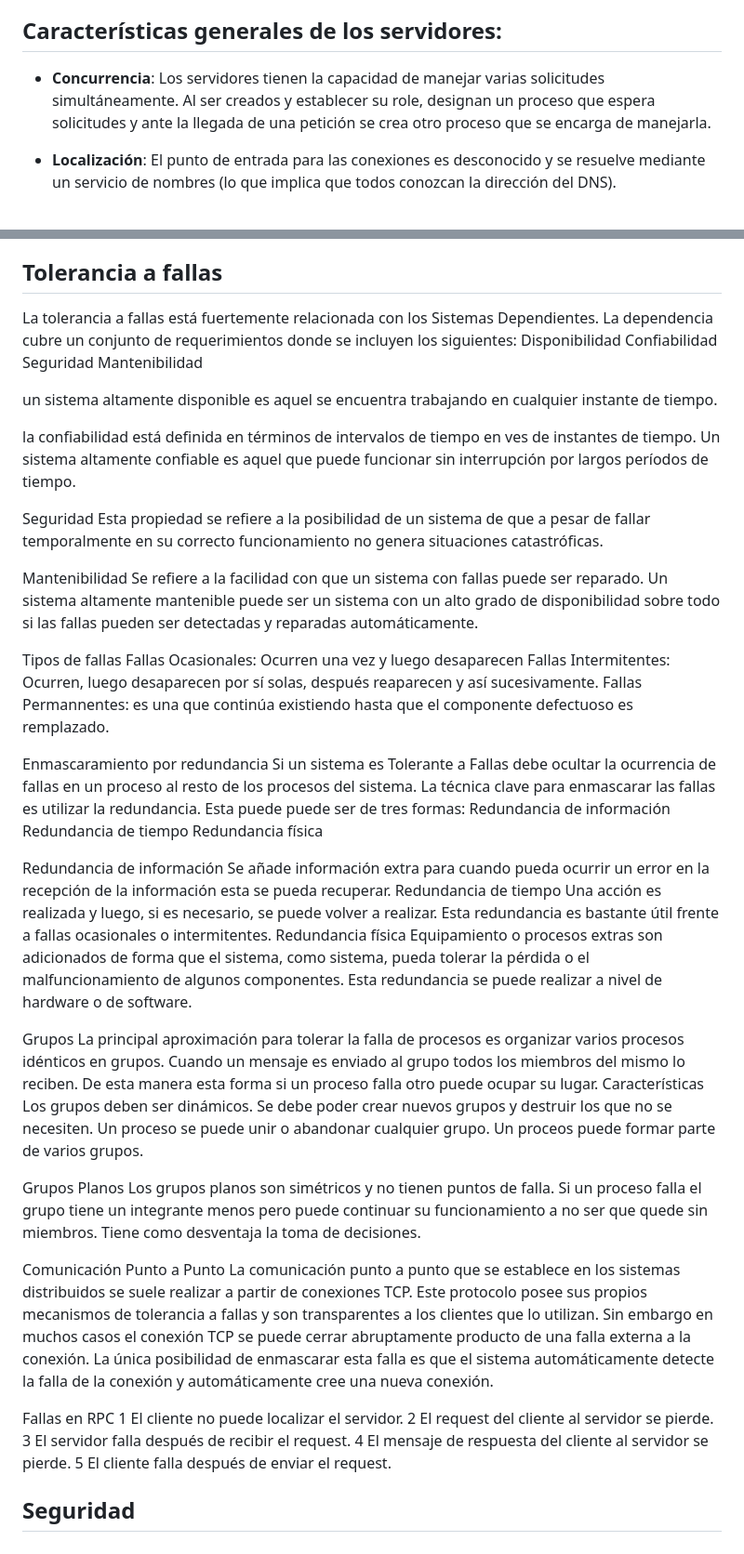
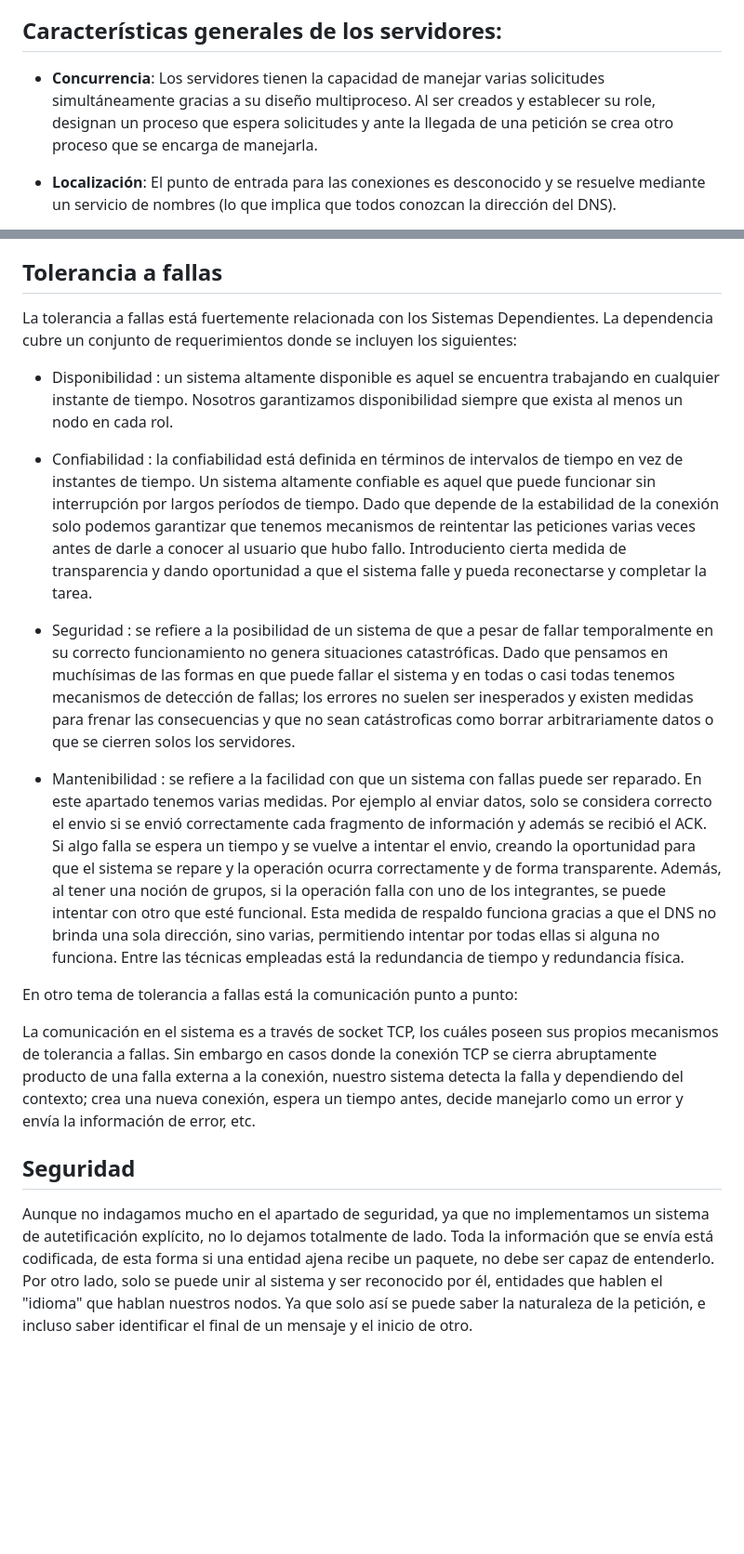
Before and after one commit to NileyGF/A-music-distributed-system, a Markdown page: Report.md, 2 parts joined by grey strips. Shown: that part at 93% size. GitHub-like rendering; blank space fills up the shorter version.

Commit message:
Final Report 1.0

```diff
--- a/Report.md
+++ b/Report.md
@@ -42,7 +42,7 @@ Además todos los nodos, al unirse al anillo crean un subproceso de supervisión
 
 ## Características generales de los servidores:
 
-- **Concurrencia**: Los servidores tienen la capacidad de manejar varias solicitudes simultáneamente. Al ser creados y establecer su role, designan un proceso que espera solicitudes y ante la llegada de una petición se crea otro proceso que se encarga de manejarla.
+- **Concurrencia**: Los servidores tienen la capacidad de manejar varias solicitudes simultáneamente gracias a su diseño multiproceso. Al ser creados y establecer su role, designan un proceso que espera solicitudes y ante la llegada de una petición se crea otro proceso que se encarga de manejarla.
 
 - **Localización**: El punto de entrada para las conexiones es desconocido y se resuelve mediante un servicio de nombres (lo que implica que todos conozcan la dirección del DNS).
 
@@ -65,96 +106,17 @@ Los nodos de acceso a datos utilizan operaciones de transacción al acceder y mo
 ## Tolerancia a fallas
-La tolerancia a fallas está fuertemente relacionada con los
-Sistemas Dependientes. La dependencia cubre un conjunto de
-requerimientos donde se incluyen los siguientes:
-Disponibilidad
-Confiabilidad
-Seguridad
-Mantenibilidad
+La tolerancia a fallas está fuertemente relacionada con los Sistemas Dependientes. La dependencia cubre un conjunto de requerimientos donde se incluyen los siguientes:
+- Disponibilidad : un sistema altamente disponible es aquel se encuentra trabajando en cualquier instante de tiempo. Nosotros garantizamos disponibilidad siempre que exista al menos un nodo en cada rol.
 
-un
-sistema altamente disponible es aquel se encuentra trabajando
-en cualquier instante de tiempo.
+- Confiabilidad : la confiabilidad está definida en términos de intervalos de tiempo en vez de instantes de tiempo. Un sistema altamente confiable es aquel que puede funcionar sin interrupción por largos períodos de tiempo. Dado que depende de la estabilidad de la conexión solo podemos garantizar que tenemos mecanismos de reintentar las peticiones varias veces antes de darle a conocer al usuario que hubo fallo. Introduciento cierta medida de transparencia y dando oportunidad a que el sistema falle y pueda reconectarse y completar la tarea.
 
-la confiabilidad está definida en términos de
-intervalos de tiempo en ves de instantes de tiempo. Un sistema
-altamente confiable es aquel que puede funcionar sin
-interrupción por largos períodos de tiempo.
+- Seguridad : se refiere a la posibilidad de un sistema de que a pesar de fallar temporalmente en su correcto funcionamiento no genera situaciones catastróficas. Dado que pensamos en muchísimas de las formas en que puede fallar el sistema y en todas o casi todas tenemos mecanismos de detección de fallas; los errores no suelen ser inesperados y existen medidas para frenar las consecuencias y que no sean catástroficas como borrar arbitrariamente datos o que se cierren solos los servidores.
 
-Seguridad
-Esta propiedad se refiere a la posibilidad de un sistema de que
-a pesar de fallar temporalmente en su correcto funcionamiento
-no genera situaciones catastróficas.
+- Mantenibilidad : se refiere a la facilidad con que un sistema con fallas puede ser reparado. En este apartado tenemos varias medidas. Por ejemplo al enviar datos, solo se considera correcto el envio si se envió correctamente cada fragmento de información y además se recibió el ACK. Si algo falla se espera un tiempo y se vuelve a intentar el envio, creando la oportunidad para que el sistema se repare y la operación ocurra correctamente y de forma transparente. Además, al tener una noción de grupos, si la operación falla con uno de los integrantes, se puede intentar con otro que esté funcional. Esta medida de respaldo funciona gracias a que el DNS no brinda una sola dirección, sino varias, permitiendo intentar por todas ellas si alguna no funciona. Entre las técnicas empleadas está la redundancia de tiempo y redundancia física.
 
-Mantenibilidad
-Se refiere a la facilidad con que un sistema con fallas puede
-ser reparado. Un sistema altamente mantenible puede ser un
-sistema con un alto grado de disponibilidad sobre todo si las
-fallas pueden ser detectadas y reparadas automáticamente.
 
-Tipos de fallas
-Fallas Ocasionales: Ocurren una vez y luego desaparecen
-Fallas Intermitentes: Ocurren, luego desaparecen por sí
-solas, después reaparecen y así sucesivamente.
-Fallas Permannentes: es una que continúa existiendo
-hasta que el componente defectuoso es remplazado.
+En otro tema de tolerancia a fallas está la comunicación punto a punto:
 
-Enmascaramiento por redundancia
-Si un sistema es Tolerante a Fallas debe ocultar la ocurrencia
-de fallas en un proceso al resto de los procesos del sistema. La
-técnica clave para enmascarar las fallas es utilizar la
-redundancia. Esta puede puede ser de tres formas:
-Redundancia de información
-Redundancia de tiempo
-Redundancia física
-
-Redundancia de información
-Se añade información extra para cuando pueda ocurrir un error
-en la recepción de la información esta se pueda recuperar.
-Redundancia de tiempo
-Una acción es realizada y luego, si es necesario, se puede
-volver a realizar. Esta redundancia es bastante útil frente a
-fallas ocasionales o intermitentes.
-Redundancia física
-Equipamiento o procesos extras son adicionados de forma que
-el sistema, como sistema, pueda tolerar la pérdida o el
-malfuncionamiento de algunos componentes. Esta redundancia
-se puede realizar a nivel de hardware o de software.
-
-Grupos
-La principal aproximación para tolerar la falla de procesos es
-organizar varios procesos idénticos en grupos. Cuando un
-mensaje es enviado al grupo todos los miembros del mismo lo
-reciben. De esta manera esta forma si un proceso falla otro
-puede ocupar su lugar.
-Características
-Los grupos deben ser dinámicos.
-Se debe poder crear nuevos grupos y destruir los que no
-se necesiten.
-Un proceso se puede unir o abandonar cualquier grupo.
-Un proceos puede formar parte de varios grupos.
-
-Grupos Planos
-Los grupos planos son simétricos y no tienen puntos de falla.
-Si un proceso falla el grupo tiene un integrante menos pero
-puede continuar su funcionamiento a no ser que quede sin
-miembros. Tiene como desventaja la toma de decisiones.
-
-Comunicación Punto a Punto
-La comunicación punto a punto que se establece en los
-sistemas distribuidos se suele realizar a partir de conexiones
-TCP. Este protocolo posee sus propios mecanismos de
-tolerancia a fallas y son transparentes a los clientes que lo
-utilizan. Sin embargo en muchos casos el conexión TCP se
-puede cerrar abruptamente producto de una falla externa a la
-conexión. La única posibilidad de enmascarar esta falla es que
-el sistema automáticamente detecte la falla de la conexión y
-automáticamente cree una nueva conexión.
-
-Fallas en RPC
-1 El cliente no puede localizar el servidor.
-2 El request del cliente al servidor se pierde.
-3 El servidor falla después de recibir el request.
-4 El mensaje de respuesta del cliente al servidor se pierde.
-5 El cliente falla después de enviar el request.
+La comunicación en el sistema es a través de socket TCP, los cuáles poseen sus propios mecanismos de tolerancia a fallas. Sin embargo en casos donde la conexión TCP se cierra abruptamente producto de una falla externa a la conexión, nuestro sistema detecta la falla y dependiendo del contexto; crea una nueva conexión, espera un tiempo antes, decide manejarlo como un error y envía la información de error, etc.
 
 ## Seguridad
+Aunque no indagamos mucho en el apartado de seguridad, ya que no implementamos un sistema de autetificación explícito, no lo dejamos totalmente de lado. Toda la información que se envía está codificada, de esta forma si una entidad ajena recibe un paquete, no debe ser capaz de entenderlo. Por otro lado, solo se puede unir al sistema y ser reconocido por él, entidades que hablen el "idioma" que hablan nuestros nodos. Ya que solo así se puede saber la naturaleza de la petición, e incluso saber identificar el final de un mensaje y el inicio de otro.
```
Also changed, not shown: other parts of Report.md (+44 -3 lines).
